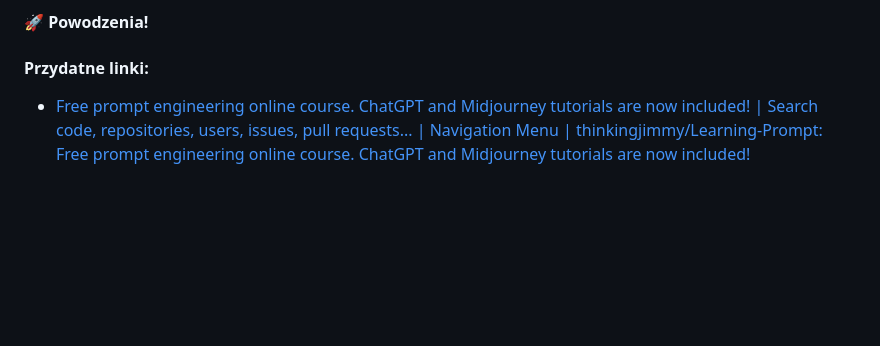
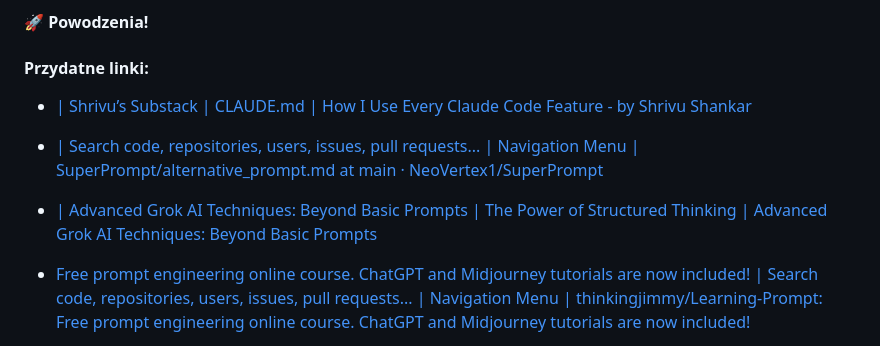
Before and after one commit to maciejjankowski/AI-starter, a Markdown page: README.md, the part around the change. GitHub-like rendering; blank space fills up the shorter version.

Commit message:
Add useful links to README.md

```diff
--- a/README.md
+++ b/README.md
@@ -334,6 +334,13 @@ Skontaktuj się w sprawie demo kompletnego systemu 9SENS z:
 #### Przydatne linki:
 
 
+* [ | Shrivu’s Substack | CLAUDE.md | How I Use Every Claude Code Feature - by Shrivu Shankar](https://blog.sshh.io/p/how-i-use-every-claude-code-feature)
+
+* [ | Search code, repositories, users, issues, pull requests... | Navigation Menu | SuperPrompt/alternative_prompt.md at main · NeoVertex1/SuperPrompt](https://github.com/NeoVertex1/SuperPrompt/blob/main/alternative_prompt.md)
+
+* [ | Advanced Grok AI Techniques: Beyond Basic Prompts | The Power of Structured Thinking | Advanced Grok AI Techniques: Beyond Basic Prompts](https://grok.md/blog/grok-advanced-beyond)
+
+
 * [Free prompt engineering online course. ChatGPT and Midjourney tutorials are now included! | Search code, repositories, users, issues, pull requests... | Navigation Menu | thinkingjimmy/Learning-Prompt: Free prompt engineering online course. ChatGPT and Midjourney tutorials are now included!](https://github.com/thinkingjimmy/Learning-Prompt)
 
 
```
